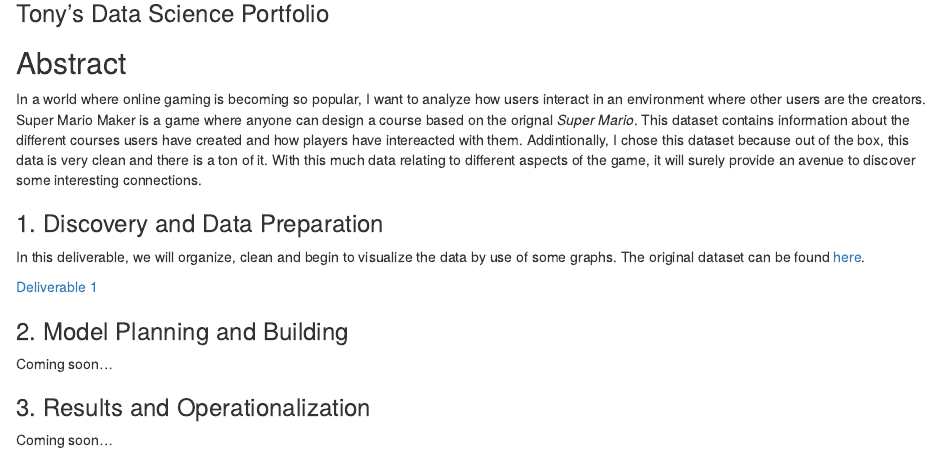
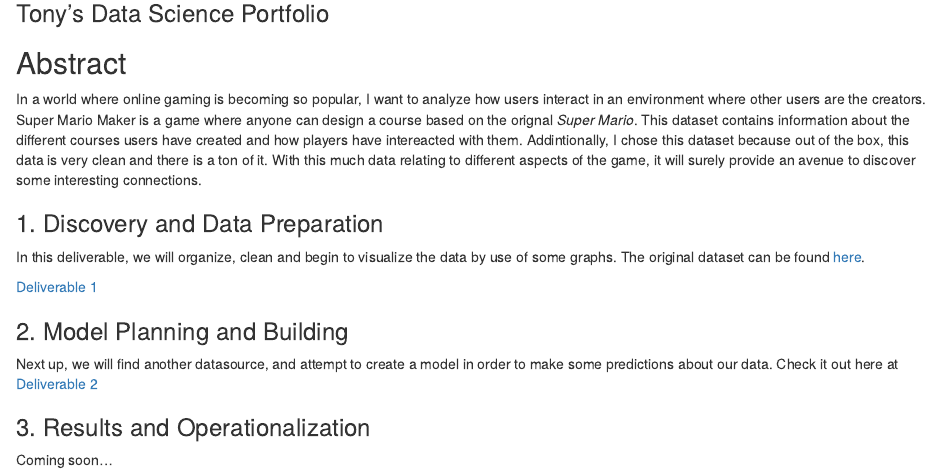
Before and after one commit to introdsci/DataScience-tonyburanzon, an R Markdown document (index.Rmd): the page in a window 1100 px wide, from 80 px down. Rendered offline with R 4.5, knitr and Pandoc, with nearby package versions.

Commit message:
Added link to deliverable 2

```diff
--- a/index.Rmd
+++ b/index.Rmd
@@ -20,7 +20,8 @@
 
 ### 2. Model Planning and Building
 
-Coming soon...
+Next up, we will find another datasource, and attempt to create a model in order to make some predictions about our data.
+Check it out here at [Deliverable 2](deliverable2.html)
 
 ### 3. Results and Operationalization
 
```
Also changed, not shown: index.html.
